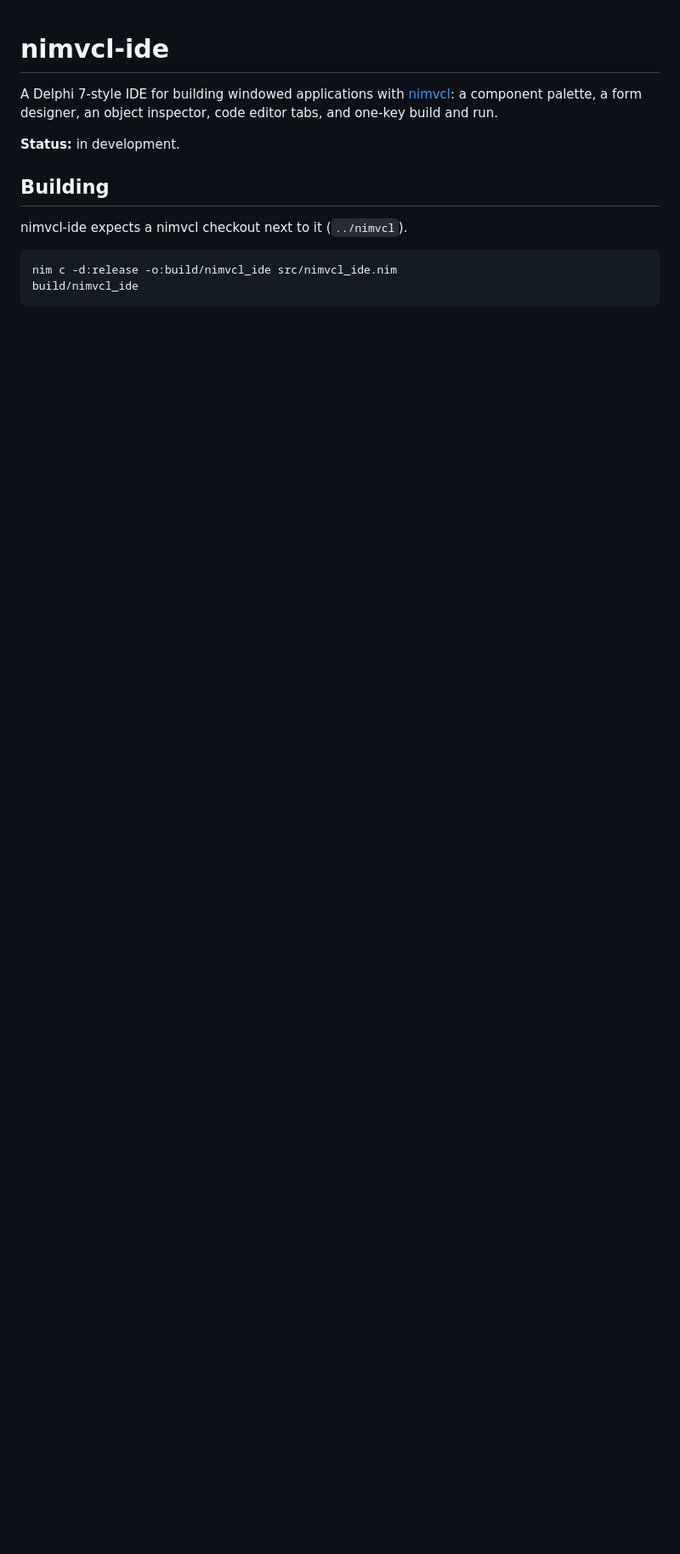
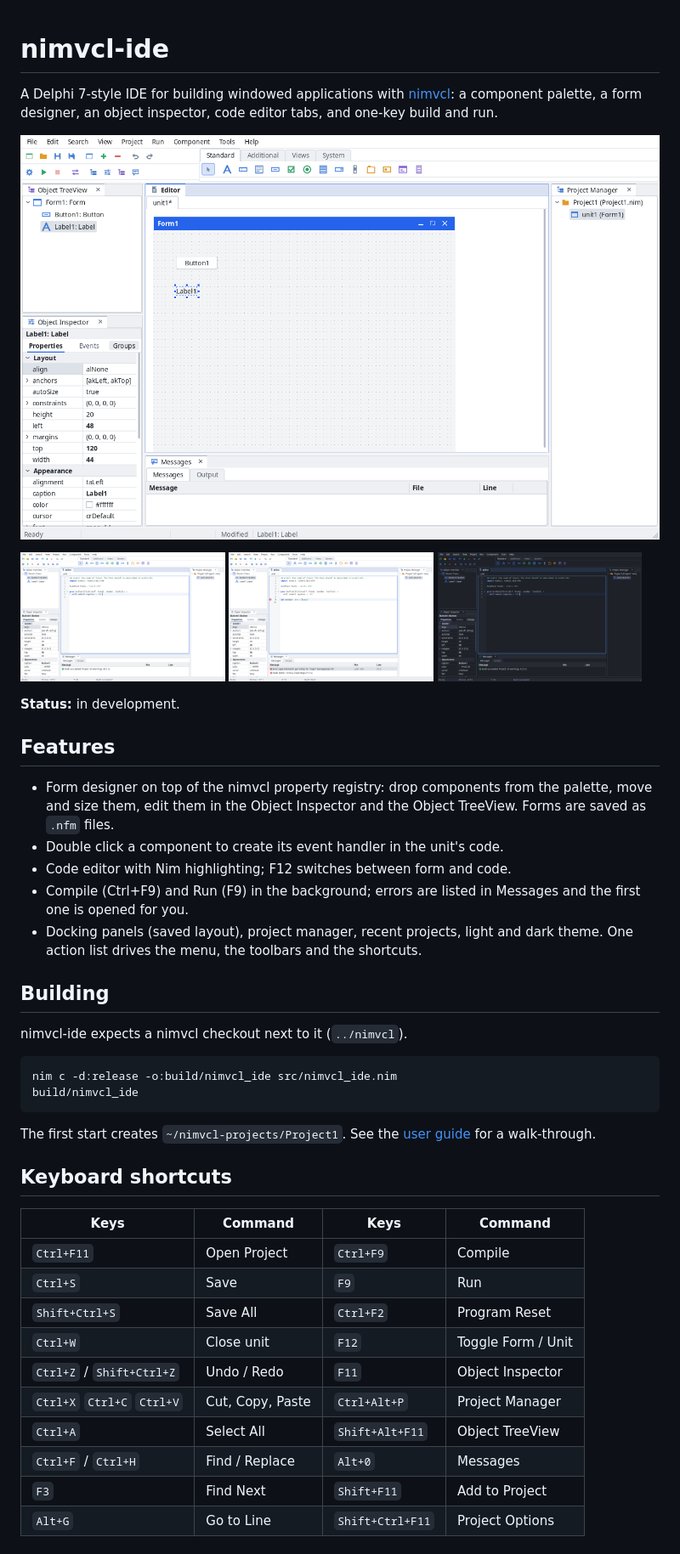
Before and after one commit to Vyrnexis/NimRAD, a Markdown page: README.md, the part around one of its changes. Shown at 85% size. GitHub-like rendering; pictures changed too: docs/images/ide-code-build.png (added), docs/images/ide-compile-error.png (added), docs/images/ide-dark.png (added); blank space fills up the shorter version.

````diff
--- a/README.md
+++ b/README.md
@@ -4,7 +4,27 @@ A Delphi 7-style IDE for building windowed applications with
 [nimvcl](https://github.com/Vyrnexis/nimvcl): a component palette, a form
 designer, an object inspector, code editor tabs, and one-key build and run.
 
+![nimvcl IDE: the form designer](docs/images/ide-designer.png)
+
+<p>
+<img src="docs/images/ide-code-build.png" width="32%" alt="The handler code and a successful build">
+<img src="docs/images/ide-compile-error.png" width="32%" alt="A compile error and the jump to it">
+<img src="docs/images/ide-dark.png" width="32%" alt="The dark theme">
+</p>
+
 **Status:** in development.
+
+## Features
+
+- Form designer on top of the nimvcl property registry: drop components from
+  the palette, move and size them, edit them in the Object Inspector and the
+  Object TreeView. Forms are saved as `.nfm` files.
+- Double click a component to create its event handler in the unit's code.
+- Code editor with Nim highlighting; F12 switches between form and code.
+- Compile (Ctrl+F9) and Run (F9) in the background; errors are listed in
+  Messages and the first one is opened for you.
+- Docking panels (saved layout), project manager, recent projects, light and
+  dark theme. One action list drives the menu, the toolbars and the shortcuts.
 
 ## Building
 
@@ -14,3 +34,22 @@ nimvcl-ide expects a nimvcl checkout next to it (`../nimvcl`).
 nim c -d:release -o:build/nimvcl_ide src/nimvcl_ide.nim
 build/nimvcl_ide
 ```
+
+The first start creates `~/nimvcl-projects/Project1`. See the
+[user guide](docs/user-guide.md) for a walk-through.
+
+## Keyboard shortcuts
+
+| Keys | Command | Keys | Command |
+|---|---|---|---|
+| `Ctrl+F11` | Open Project | `Ctrl+F9` | Compile |
+| `Ctrl+S` | Save | `F9` | Run |
+| `Shift+Ctrl+S` | Save All | `Ctrl+F2` | Program Reset |
+| `Ctrl+W` | Close unit | `F12` | Toggle Form / Unit |
+| `Ctrl+Z` / `Shift+Ctrl+Z` | Undo / Redo | `F11` | Object Inspector |
+| `Ctrl+X` `Ctrl+C` `Ctrl+V` | Cut, Copy, Paste | `Ctrl+Alt+P` | Project Manager |
+| `Ctrl+A` | Select All | `Shift+Alt+F11` | Object TreeView |
+| `Ctrl+F` / `Ctrl+H` | Find / Replace | `Alt+0` | Messages |
+| `F3` | Find Next | `Shift+F11` | Add to Project |
+| `Alt+G` | Go to Line | `Shift+Ctrl+F11` | Project Options |
+
````
Also changed, not shown: other parts of README.md (+7 -0 lines), docs/user-guide.md (added, +186 -0 lines), 9 other files.
